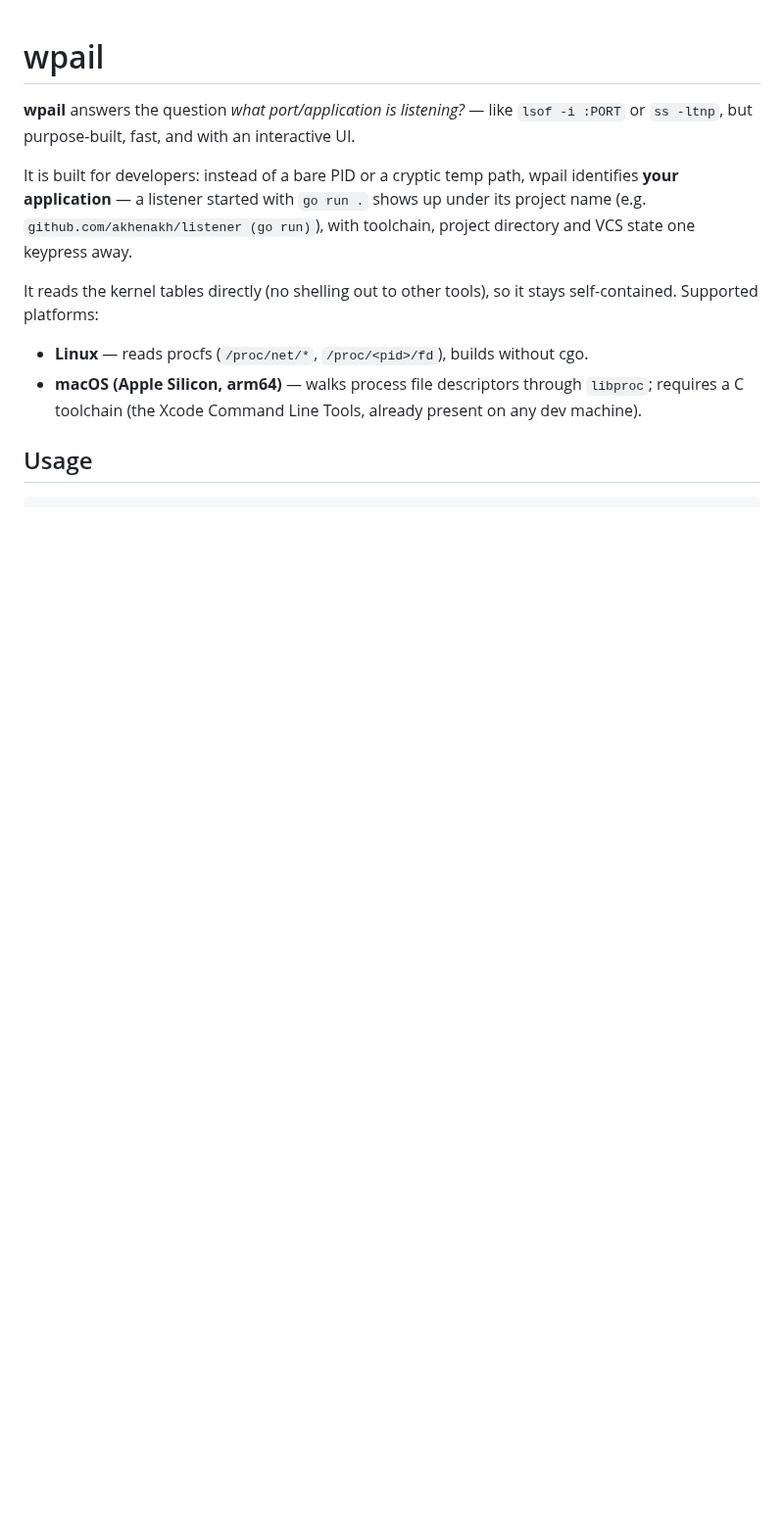
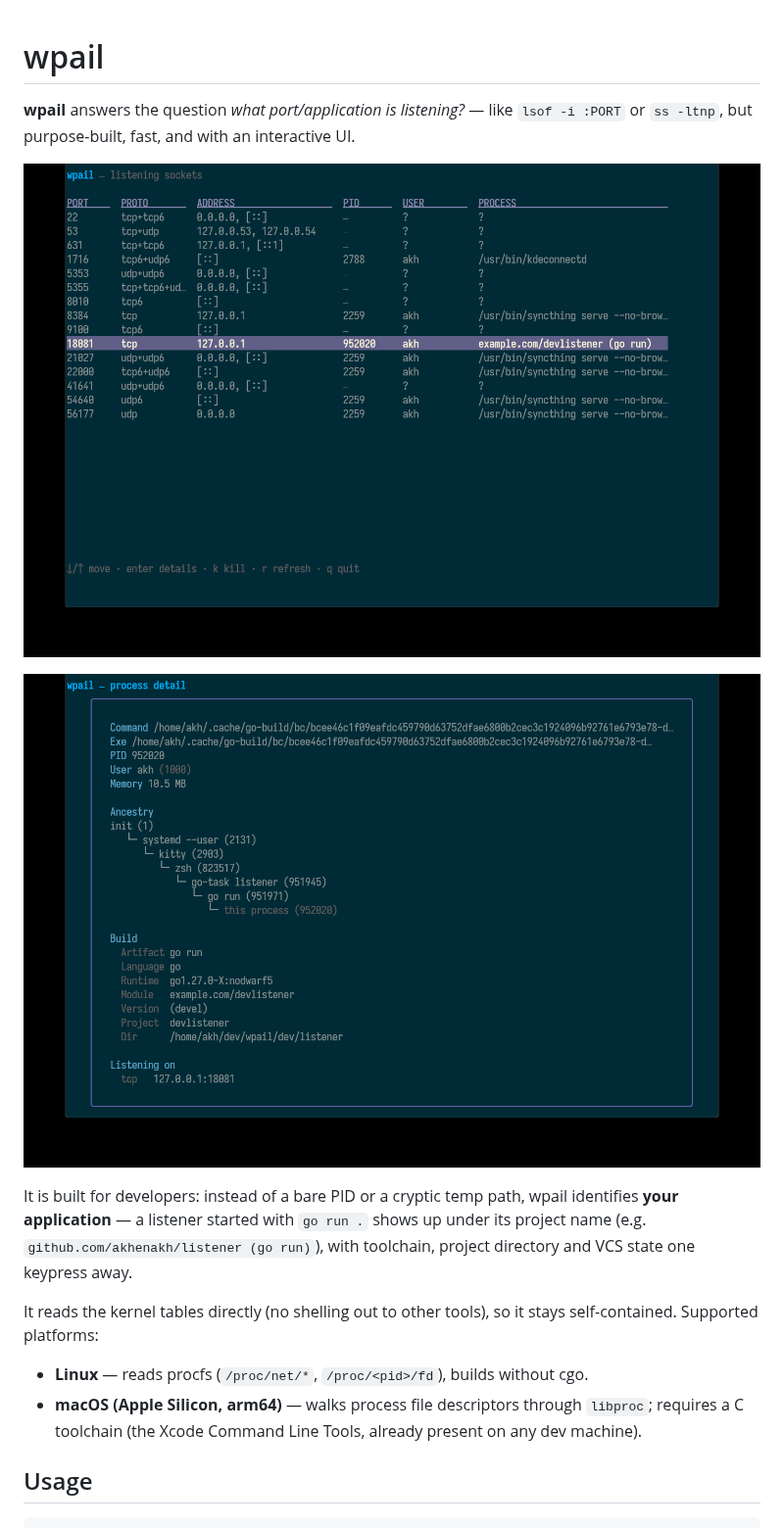
Before and after one commit to akhenakh/wpail, a Markdown page: README.md, the part around the change. Shown at 98% size. Rendered like a GitHub page; pictures changed too: img/wpaildetail.png (added), img/wpaillist.png (added); blank space fills up the shorter version.

```diff
--- a/README.md
+++ b/README.md
@@ -1,6 +1,10 @@
 # wpail
 
 **wpail** answers the question *what port/application is listening?* — like `lsof -i :PORT` or `ss -ltnp`, but purpose-built, fast, and with an interactive UI.
+
+![wpaillist](img/wpaillist.png)
+
+![wpaildetail](img/wpaildetail.png)
 
 It is built for developers: instead of a bare PID or a cryptic temp path, wpail identifies **your application** — a listener started with `go run .` shows up under its project name (e.g. `github.com/akhenakh/listener (go run)`), with toolchain, project directory and VCS state one keypress away.
 
```
